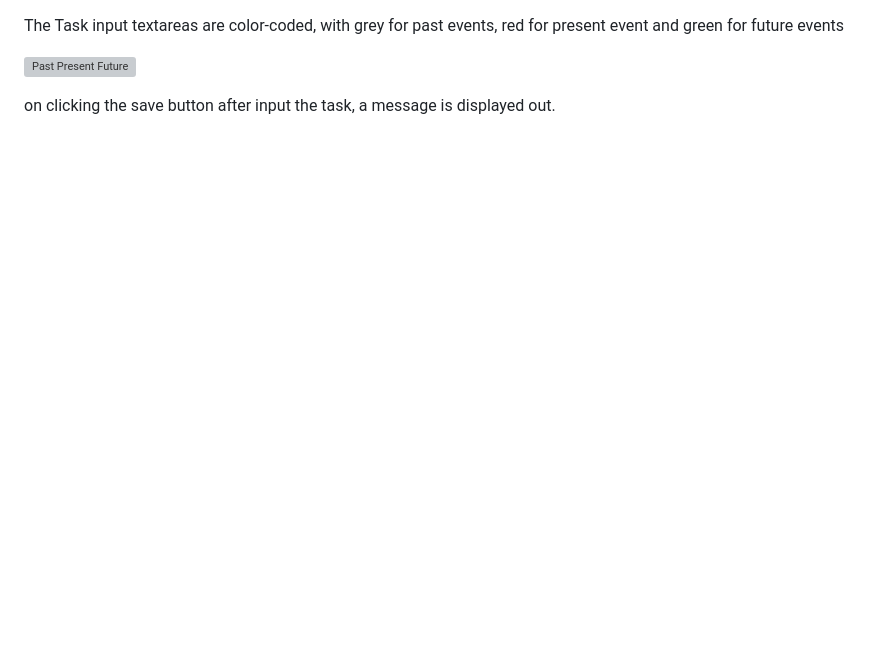
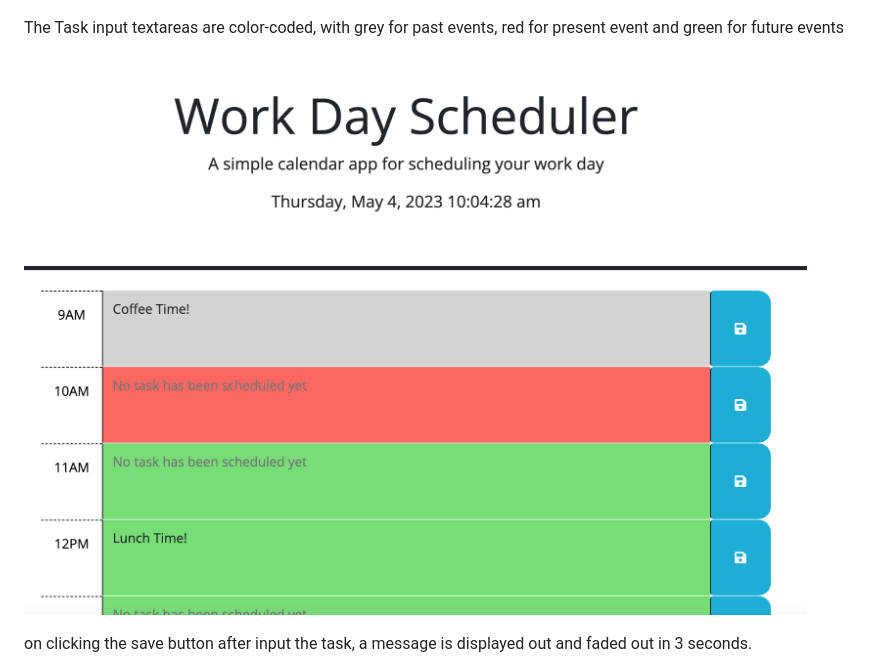
Before and after one commit to percivalho/Week5-Schedule-Input, a Markdown page: README.md, the part around the change. Drawn GitHub-style; pictures changed too: assets/images/textareas.png (added); blank space fills up the shorter version; grey boxes are pictures that could not be loaded.

Commit message:
add another screen capture

```diff
--- a/README.md
+++ b/README.md
@@ -55,7 +55,7 @@ The Task input textareas are color-coded, with grey for past events, red for pre
 
 ![Past Present Future](assets/images/textareas.png)
 
-on clicking the save button after input the task, a message is displayed out.
+on clicking the save button after input the task, a message is displayed out and faded out in 3 seconds.
 
 ![Saved Message](assets/images/message.png)
 
```
